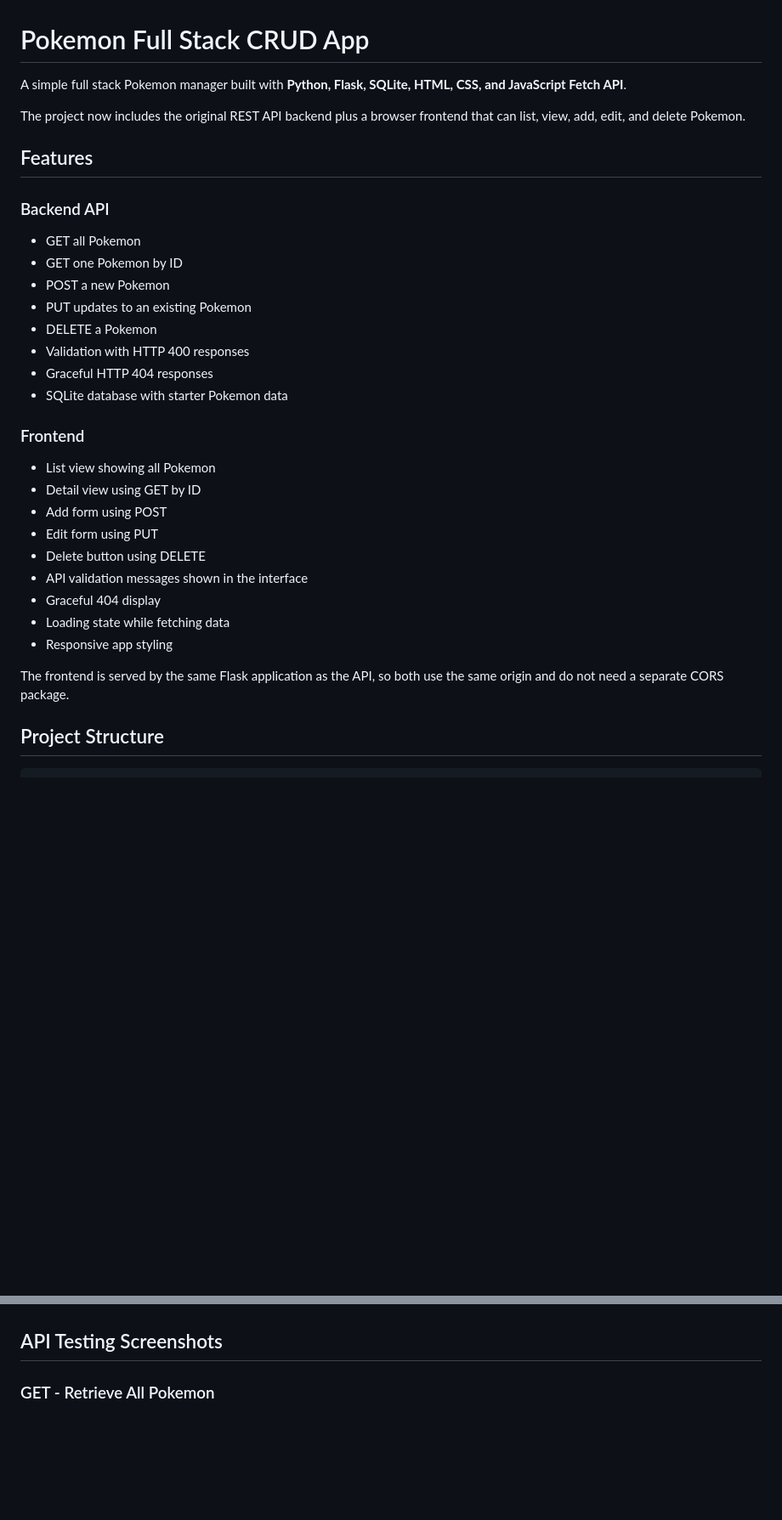
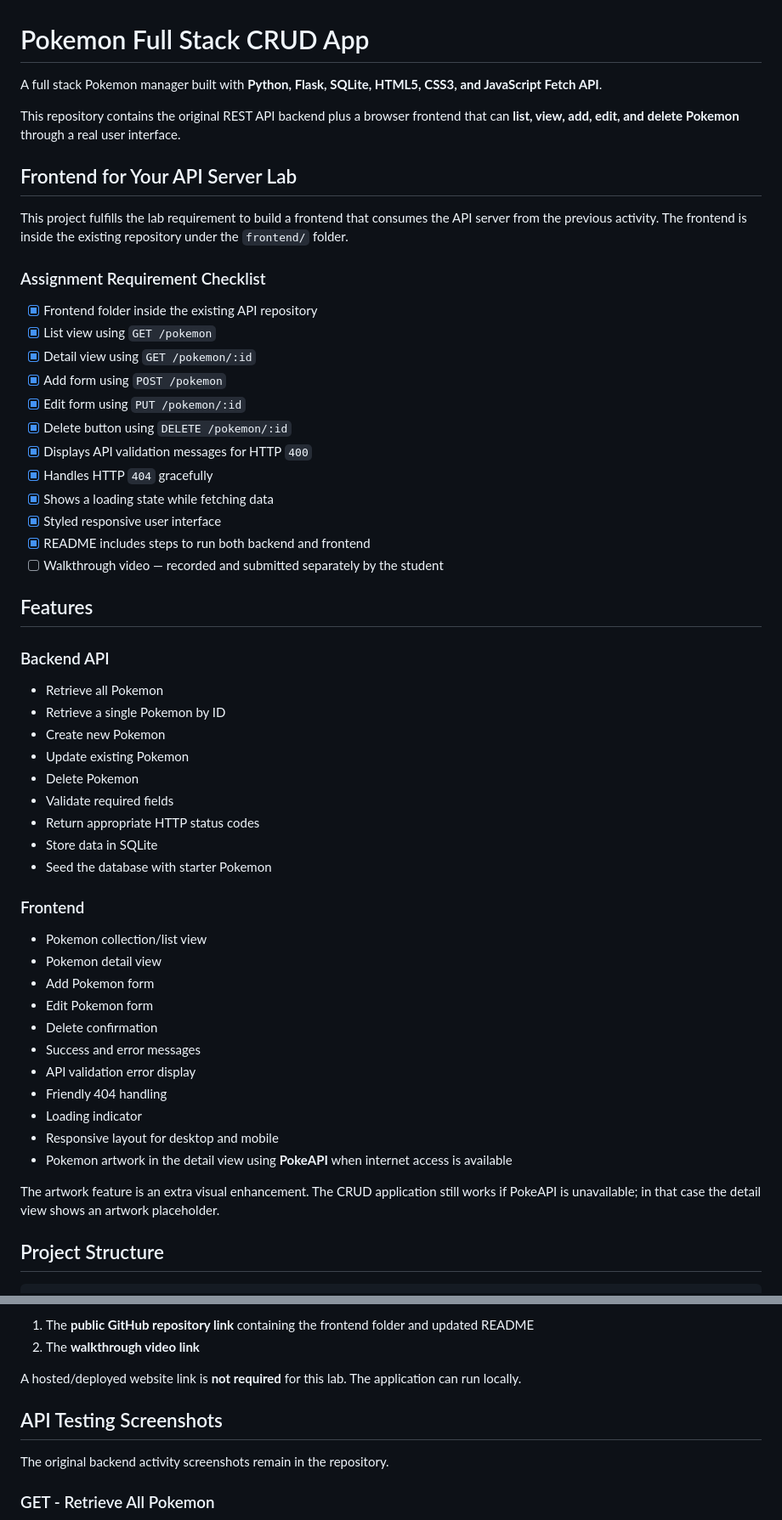
Before and after one commit to 1erdna/pokemon-api-server, a Markdown page: README.md, 2 parts joined by grey strips. Shown at 85% size. Rendered like a GitHub page; blank space fills up the shorter version.

Commit message:
Complete README for frontend API server lab

```diff
--- a/README.md
+++ b/README.md
@@ -1,33 +1,57 @@
 # Pokemon Full Stack CRUD App
 
-A simple full stack Pokemon manager built with **Python, Flask, SQLite, HTML, CSS, and JavaScript Fetch API**.
+A full stack Pokemon manager built with **Python, Flask, SQLite, HTML5, CSS3, and JavaScript Fetch API**.
 
-The project now includes the original REST API backend plus a browser frontend that can list, view, add, edit, and delete Pokemon.
+This repository contains the original REST API backend plus a browser frontend that can **list, view, add, edit, and delete Pokemon** through a real user interface.
+
+## Frontend for Your API Server Lab
+
+This project fulfills the lab requirement to build a frontend that consumes the API server from the previous activity. The frontend is inside the existing repository under the `frontend/` folder.
+
+### Assignment Requirement Checklist
+
+- [x] Frontend folder inside the existing API repository
+- [x] List view using `GET /pokemon`
+- [x] Detail view using `GET /pokemon/:id`
+- [x] Add form using `POST /pokemon`
+- [x] Edit form using `PUT /pokemon/:id`
+- [x] Delete button using `DELETE /pokemon/:id`
+- [x] Displays API validation messages for HTTP `400`
+- [x] Handles HTTP `404` gracefully
+- [x] Shows a loading state while fetching data
+- [x] Styled responsive user interface
+- [x] README includes steps to run both backend and frontend
+- [ ] Walkthrough video — recorded and submitted separately by the student
 
 ## Features
 
 ### Backend API
-- GET all Pokemon
-- GET one Pokemon by ID
-- POST a new Pokemon
-- PUT updates to an existing Pokemon
-- DELETE a Pokemon
-- Validation with HTTP 400 responses
-- Graceful HTTP 404 responses
-- SQLite database with starter Pokemon data
+
+- Retrieve all Pokemon
+- Retrieve a single Pokemon by ID
+- Create new Pokemon
+- Update existing Pokemon
+- Delete Pokemon
+- Validate required fields
+- Return appropriate HTTP status codes
+- Store data in SQLite
+- Seed the database with starter Pokemon
 
 ### Frontend
-- List view showing all Pokemon
-- Detail view using GET by ID
-- Add form using POST
-- Edit form using PUT
-- Delete button using DELETE
-- API validation messages shown in the interface
-- Graceful 404 display
-- Loading state while fetching data
-- Responsive app styling
 
-The frontend is served by the same Flask application as the API, so both use the same origin and do not need a separate CORS package.
+- Pokemon collection/list view
+- Pokemon detail view
+- Add Pokemon form
+- Edit Pokemon form
+- Delete confirmation
+- Success and error messages
+- API validation error display
+- Friendly 404 handling
+- Loading indicator
+- Responsive layout for desktop and mobile
+- Pokemon artwork in the detail view using **PokeAPI** when internet access is available
+
+The artwork feature is an extra visual enhancement. The CRUD application still works if PokeAPI is unavailable; in that case the detail view shows an artwork placeholder.
 
 ## Project Structure
 
@@ -168,5 +342,11 @@ Do not show secrets, API keys, `.env` files, or database connection strings whil
+1. The **public GitHub repository link** containing the frontend folder and updated README
+2. The **walkthrough video link**
+
+A hosted/deployed website link is **not required** for this lab. The application can run locally.
 
 ## API Testing Screenshots
+
+The original backend activity screenshots remain in the repository.
 
 ### GET - Retrieve All Pokemon
 
```
Also changed, not shown: other parts of README.md (+197 -46 lines).
